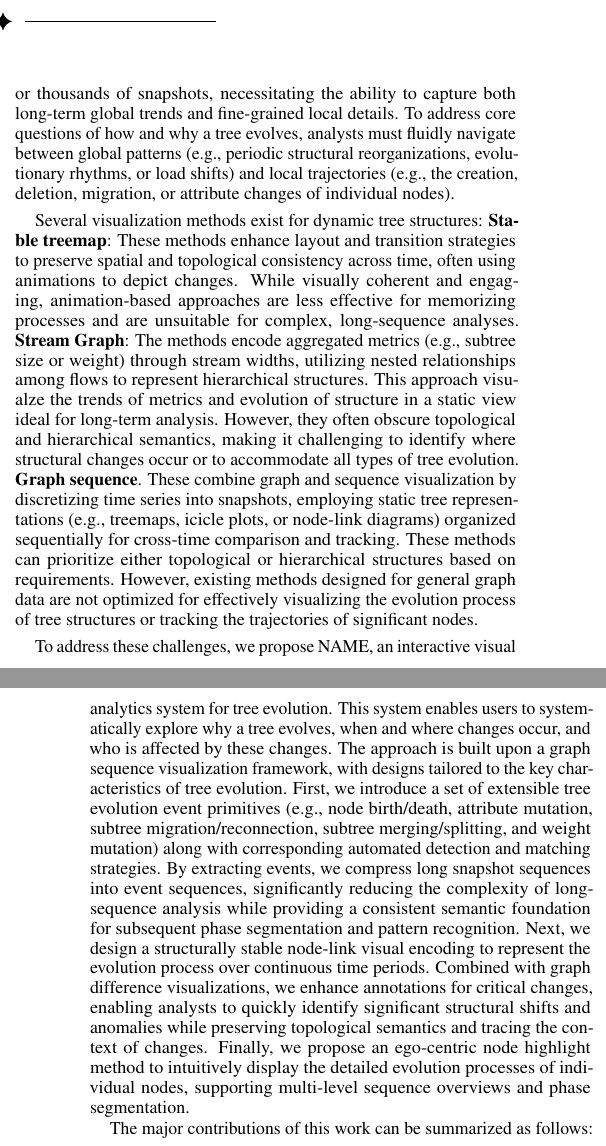
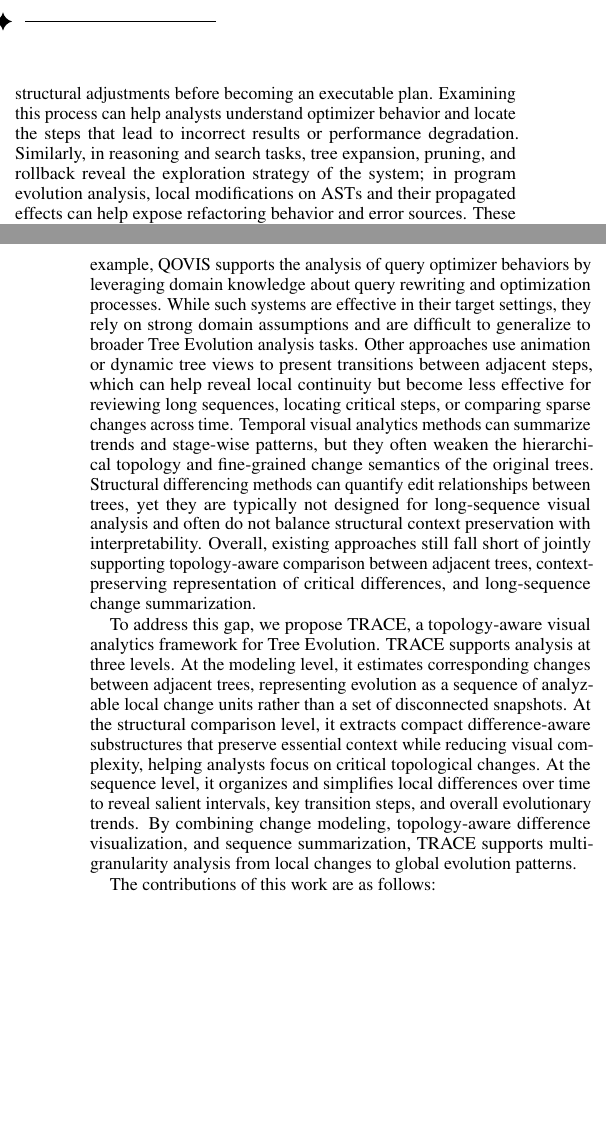
Before and after one commit to qmShen/tree-evolution, a LaTeX document (main.tex, which reads sec/intro.tex): two parts of the columns of pages 1 and 2 of 5, joined at a grey line, cut at the place of the change, the shorter picture padded with empty space. Compiled offline with pdfLaTeX.

Commit message:
Update introduction with TRACE-aligned version

```diff
--- a/sec/intro.tex
+++ b/sec/intro.tex
@@ -9,2 +6,3 @@ Consequently, understanding and visualizing the evolution of tree structures ove
 
+Compared with tree sequence analysis that treats trees primarily as a series of snapshots, Tree Evolution analysis is concerned not only with what each tree looks like at a given step, but also with how one tree transforms into the next and why these changes occur. In many applications, the final tree only reflects the result of an evolving process, while obscuring key rewrites, backtracking behaviors, or local irregularities along the way. For example, in query optimization, an initial logical plan may go through a series of rule-based rewrites and structural adjustments before becoming an executable plan. Examining this process can help analysts understand optimizer behavior and locate the steps that lead to incorrect results or performance degradation. Similarly, in reasoning and search tasks, tree expansion, pruning, and rollback reveal the exploration strategy of the system; in program evolution analysis, local modifications on ASTs and their propagated effects can help expose refactoring behavior and error sources. These examples suggest that trees should often be understood as evolving structures rather than isolated snapshots.
 
@@ -16,21 +9,9 @@ Tree evolution exhibits three prominent characteristics:
-\textbf{Long sequences}: The timeline may span hundreds or thousands of snapshots, necessitating the ability to capture both long-term global trends and fine-grained local details.
-To address core questions of how and why a tree evolves, analysts must fluidly navigate between global patterns (e.g., periodic structural reorganizations, evolutionary rhythms, or load shifts) and local trajectories (e.g., the creation, deletion, migration, or attribute changes of individual nodes).
+Despite its importance, visual analytics of Tree Evolution remains challenging in at least three aspects. First, prior studies have shown that even comparing relatively simple graphs can be difficult for analysts, because topological comparison often disrupts cognitive continuity. This challenge becomes even greater in Tree Evolution analysis, where analysts must not only identify structural differences but also understand how one tree transforms into the next. Second, local topological changes are often scattered across large unchanged contexts, making it difficult to highlight critical differences without losing the structural context needed for interpretation. Third, critical changes in long evolution sequences are often sparse, making it hard to summarize major trends while preserving key transition steps. Together, these challenges call for methods that support topology-aware comparison, context-preserving difference representation, and effective summarization of long evolution processes.
 
-Several visualization methods exist for dynamic tree structures:
-\textbf{Stable treemap}: These methods enhance layout and transition strategies to preserve spatial and topological consistency across time, often using animations to depict changes.
-While visually coherent and engaging, animation-based approaches are less effective for memorizing processes and are unsuitable for complex, long-sequence analyses.
-\textbf{Stream Graph}:
-The methods encode aggregated metrics (e.g., subtree size or weight) through stream widths, utilizing nested relationships among flows to represent hierarchical structures. This approach visualze the trends of metrics and evolution of structure in a static view ideal for long-term analysis.
-However, they often obscure topological and hierarchical semantics, making it challenging to identify where structural changes occur or to accommodate all types of tree evolution.
-\textbf{Graph sequence}. These combine graph and sequence visualization by discretizing time series into snapshots, employing static tree representations (e.g., treemaps, icicle plots, or node-link diagrams) organized sequentially for cross-time comparison and tracking.
-These methods can prioritize either topological or hierarchical structures based on requirements. However, existing methods designed for general graph data are not optimized for effectively visualizing the evolution process of tree structures or tracking the trajectories of significant nodes.
+Existing studies have explored related problems from several perspectives, including domain-specific evolution analysis, dynamic tree visualization, structural differencing, and temporal visual analytics. Some approaches are designed for specific application domains. For example, QOVIS supports the analysis of query optimizer behaviors by leveraging domain knowledge about query rewriting and optimization processes. While such systems are effective in their target settings, they rely on strong domain assumptions and are difficult to generalize to broader Tree Evolution analysis tasks. Other approaches use animation or dynamic tree views to present transitions between adjacent steps, which can help reveal local continuity but become less effective for reviewing long sequences, locating critical steps, or comparing sparse changes across time. Temporal visual analytics methods can summarize trends and stage-wise patterns, but they often weaken the hierarchical topology and fine-grained change semantics of the original trees. Structural differencing methods can quantify edit relationships between trees, yet they are typically not designed for long-sequence visual analysis and often do not balance structural context preservation with interpretability. Overall, existing approaches still fall short of jointly supporting topology-aware comparison between adjacent trees, context-preserving representation of critical differences, and long-sequence change summarization.
 
-To address these challenges, we propose NAME, an interactive visual analytics system for tree evolution. This system enables users to systematically explore why a tree evolves, when and where changes occur, and who is affected by these changes. The approach is built upon a graph sequence visualization framework, with designs tailored to the key characteristics of tree evolution.
-First, we introduce a set of extensible tree evolution event primitives (e.g., node birth/death, attribute mutation, subtree migration/reconnection, subtree merging/splitting, and weight mutation) along with corresponding automated detection and matching strategies.
-By extracting events, we compress long snapshot sequences into event sequences, significantly reducing the complexity of long-sequence analysis while providing a consistent semantic foundation for subsequent phase segmentation and pattern recognition.
-Next, we design a structurally stable node-link visual encoding to represent the evolution process over continuous time periods. Combined with graph difference visualizations, we enhance annotations for critical changes, enabling analysts to quickly identify significant structural shifts and anomalies while preserving topological semantics and tracing the context of changes.
-Finally, we propose an ego-centric node highlight method to intuitively display the detailed evolution processes of individual nodes, supporting multi-level sequence overviews and phase segmentation.
+To address this gap, we propose TRACE, a topology-aware visual analytics framework for Tree Evolution. TRACE supports analysis at three levels. At the modeling level, it estimates corresponding changes between adjacent trees, representing evolution as a sequence of analyzable local change units rather than a set of disconnected snapshots. At the structural comparison level, it extracts compact difference-aware substructures that preserve essential context while reducing visual complexity, helping analysts focus on critical topological changes. At the sequence level, it organizes and simplifies local differences over time to reveal salient intervals, key transition steps, and overall evolutionary trends. By combining change modeling, topology-aware difference visualization, and sequence summarization, TRACE supports multi-granularity analysis from local changes to global evolution patterns.
 
-The major contributions of this work can be summarized as follows:
+The contributions of this work are as follows:
 
 \squishlist
```
Also changed, not shown: sec/intro.tex (18 more changed lines).
